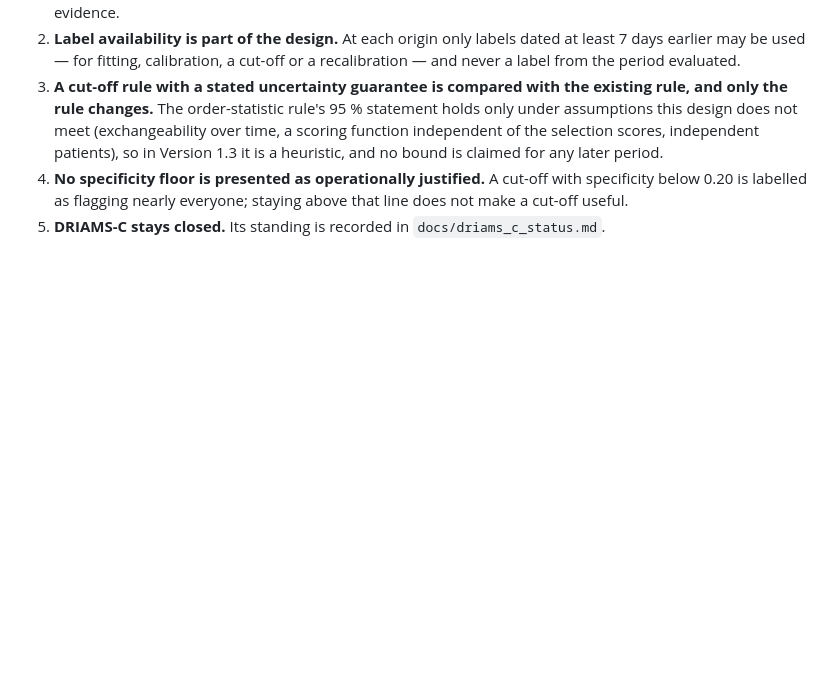
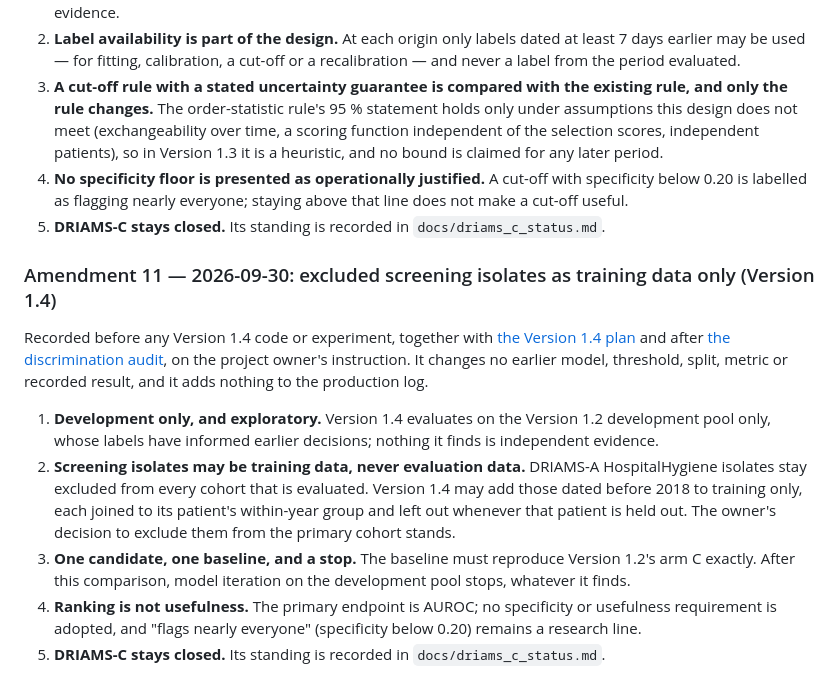
Before and after one commit to Sickwoman/antibiotic-resistance-ai, a Markdown page: docs/evaluation_protocol.md, the part around the change. Rendered like a GitHub page; blank space fills up the shorter version.

```diff
--- a/docs/evaluation_protocol.md
+++ b/docs/evaluation_protocol.md
@@ -467,3 +467,21 @@ split, metric or recorded result, and it adds nothing to the production log.
 4. **No specificity floor is presented as operationally justified.** A cut-off with specificity below 0.20 is
    labelled as flagging nearly everyone; staying above that line does not make a cut-off useful.
 5. **DRIAMS-C stays closed.** Its standing is recorded in `docs/driams_c_status.md`.
+
+### Amendment 11 — 2026-09-30: excluded screening isolates as training data only (Version 1.4)
+
+Recorded before any Version 1.4 code or experiment, together with [the Version 1.4 plan](v1.4_screening_plan.md)
+and after [the discrimination audit](discrimination_audit.md), on the project owner's instruction. It changes no
+earlier model, threshold, split, metric or recorded result, and it adds nothing to the production log.
+
+1. **Development only, and exploratory.** Version 1.4 evaluates on the Version 1.2 development pool only, whose
+   labels have informed earlier decisions; nothing it finds is independent evidence.
+2. **Screening isolates may be training data, never evaluation data.** DRIAMS-A HospitalHygiene isolates stay
+   excluded from every cohort that is evaluated. Version 1.4 may add those dated before 2018 to training only, each
+   joined to its patient's within-year group and left out whenever that patient is held out. The owner's decision
+   to exclude them from the primary cohort stands.
+3. **One candidate, one baseline, and a stop.** The baseline must reproduce Version 1.2's arm C exactly. After this
+   comparison, model iteration on the development pool stops, whatever it finds.
+4. **Ranking is not usefulness.** The primary endpoint is AUROC; no specificity or usefulness requirement is
+   adopted, and "flags nearly everyone" (specificity below 0.20) remains a research line.
+5. **DRIAMS-C stays closed.** Its standing is recorded in `docs/driams_c_status.md`.
```
Also changed, not shown: docs/v1.4_screening_plan.md (added, +240 -0 lines).
